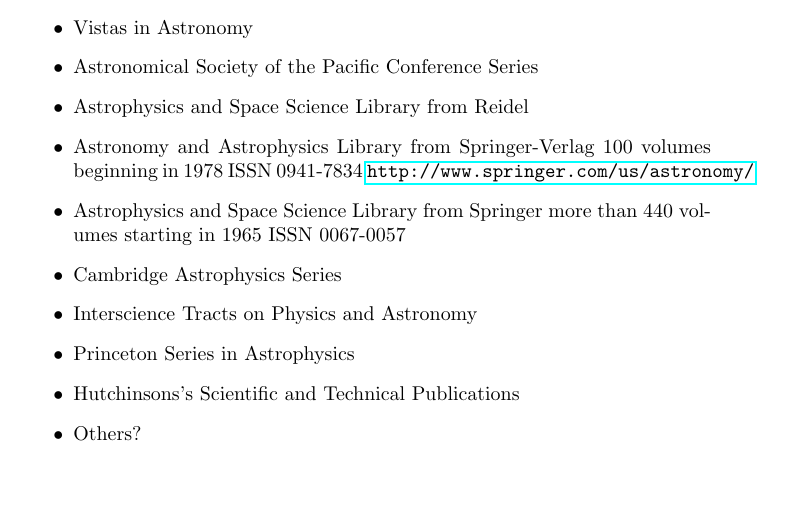
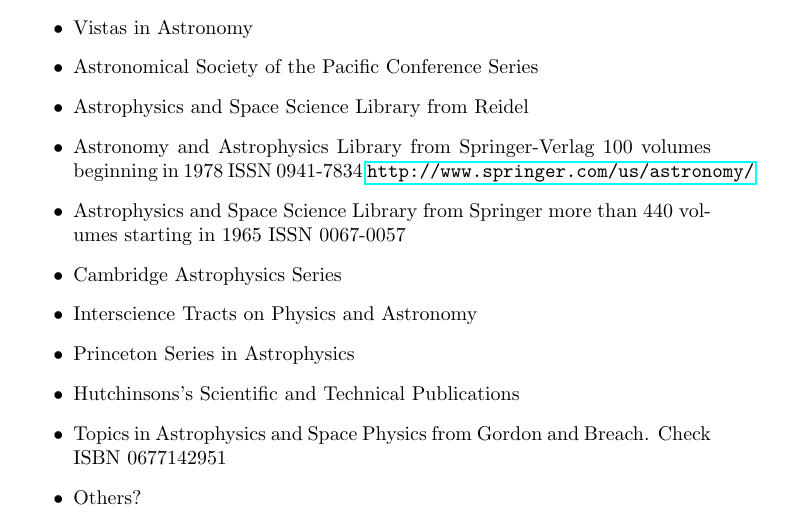
Before and after one commit to JimFowler/books, a LaTeX document (Books20/Docs/Series/series.tex): part of page 10 of 10, cut so that both start at the same text, the shorter picture padded with empty space. Compiled offline with pdfLaTeX.

Commit message:
Added new more series names
On branch master

 Changes to be committed:
	modified:   Books20/Docs/Series/series.tex

```diff
--- a/Books20/Docs/Series/series.tex
+++ b/Books20/Docs/Series/series.tex
@@ -74,6 +74,8 @@
 \item Interscience Tracts on Physics and Astronomy
 \item Princeton Series in Astrophysics
 \item Hutchinsons's Scientific and Technical Publications
+\item Topics in Astrophysics and Space Physics from Gordon and Breach. Check ISBN 0677142951
+
 \item Others?
 \end{itemize}
 
```
